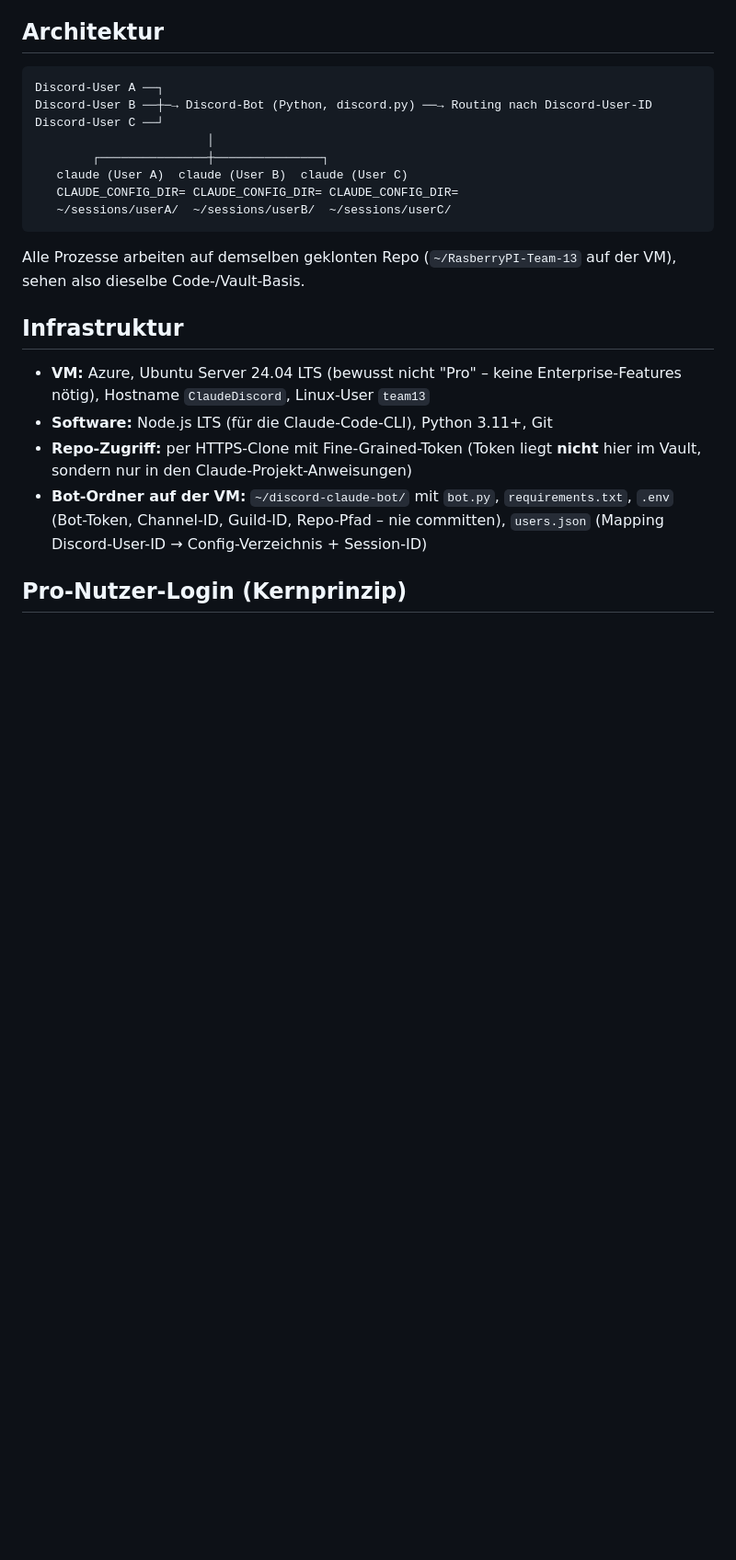
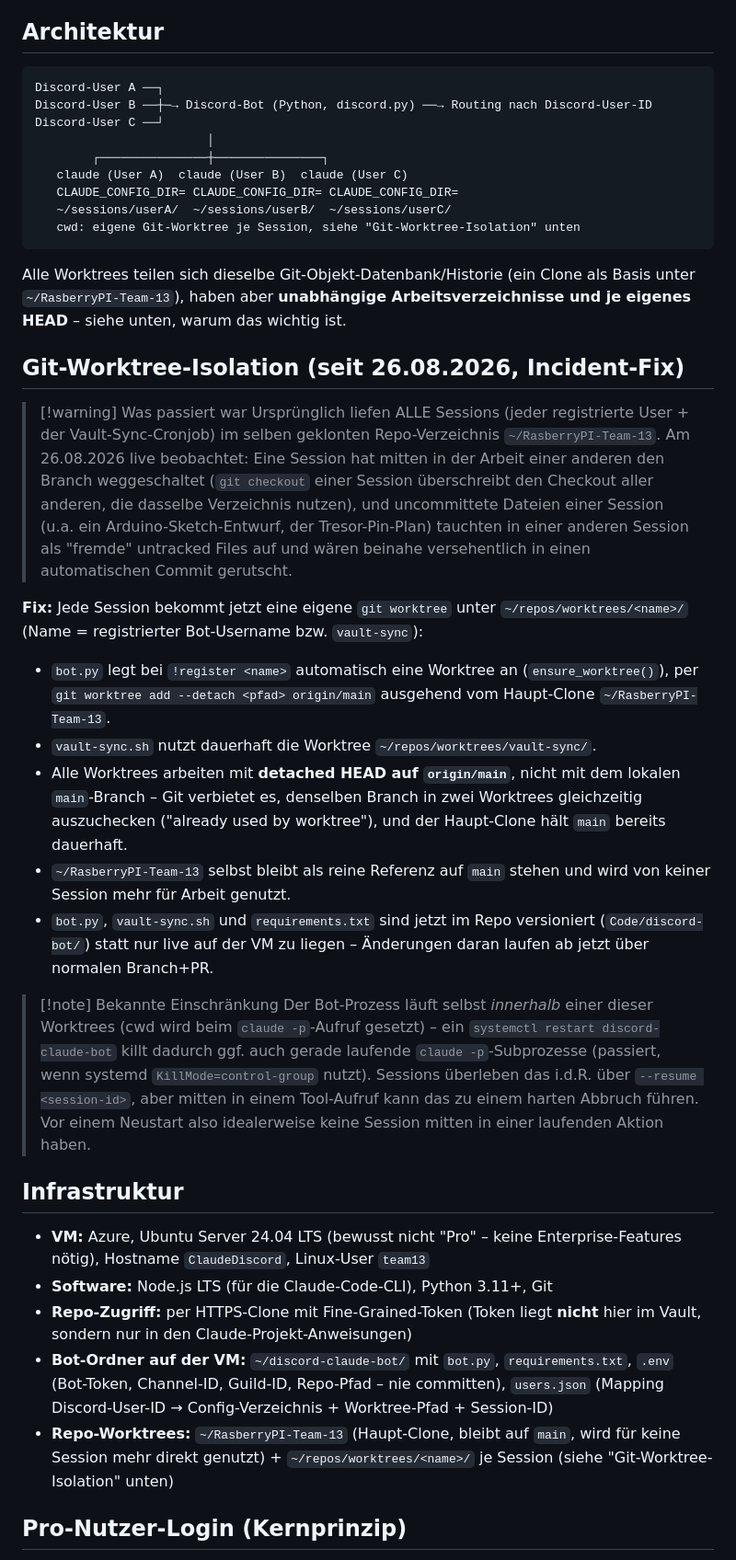
Before and after one commit to 47Felix/RasberryPI-Team-13, a Markdown page: ObsidianGehirn/01 Projekt/Claude Discord Bot Setup.md, the part around one of its changes. Shown at 92% size. GitHub-like rendering; blank space fills up the shorter version.

Commit message:
Git-Worktree-Isolation im Vault dokumentiert (Incident + Fix)
Architektur-Diagramm und Infrastruktur-Abschnitt aktualisiert: Sessions
teilen sich nicht mehr ein Arbeitsverzeichnis, sondern haben je eine
eigene Git-Worktree unter ~/repos/worktrees/<name>/. Grund war ein am
26.08.2026 live beobachteter Konflikt (Branch-Wechsel und fremde
uncommittete Dateien einer Session störten eine andere). Siehe PR #31
fuer die Code-Aenderung (bot.py/vault-sync.sh).

````diff
--- a/ObsidianGehirn/01 Projekt/Claude Discord Bot Setup.md
+++ b/ObsidianGehirn/01 Projekt/Claude Discord Bot Setup.md
@@ -22,16 +22,33 @@ Discord-User C ──┘
    claude (User A)  claude (User B)  claude (User C)
    CLAUDE_CONFIG_DIR= CLAUDE_CONFIG_DIR= CLAUDE_CONFIG_DIR=
    ~/sessions/userA/  ~/sessions/userB/  ~/sessions/userC/
+   cwd: eigene Git-Worktree je Session, siehe "Git-Worktree-Isolation" unten
 ```
 
-Alle Prozesse arbeiten auf demselben geklonten Repo (`~/RasberryPI-Team-13` auf der VM), sehen also dieselbe Code-/Vault-Basis.
+Alle Worktrees teilen sich dieselbe Git-Objekt-Datenbank/Historie (ein Clone als Basis unter `~/RasberryPI-Team-13`), haben aber **unabhängige Arbeitsverzeichnisse und je eigenes HEAD** – siehe unten, warum das wichtig ist.
+
+## Git-Worktree-Isolation (seit 26.08.2026, Incident-Fix)
+
+> [!warning] Was passiert war
+> Ursprünglich liefen ALLE Sessions (jeder registrierte User + der Vault-Sync-Cronjob) im selben geklonten Repo-Verzeichnis `~/RasberryPI-Team-13`. Am 26.08.2026 live beobachtet: Eine Session hat mitten in der Arbeit einer anderen den Branch weggeschaltet (`git checkout` einer Session überschreibt den Checkout aller anderen, die dasselbe Verzeichnis nutzen), und uncommittete Dateien einer Session (u.a. ein Arduino-Sketch-Entwurf, der Tresor-Pin-Plan) tauchten in einer anderen Session als "fremde" untracked Files auf und wären beinahe versehentlich in einen automatischen Commit gerutscht.
+
+**Fix:** Jede Session bekommt jetzt eine eigene `git worktree` unter `~/repos/worktrees/<name>/` (Name = registrierter Bot-Username bzw. `vault-sync`):
+- `bot.py` legt bei `!register <name>` automatisch eine Worktree an (`ensure_worktree()`), per `git worktree add --detach <pfad> origin/main` ausgehend vom Haupt-Clone `~/RasberryPI-Team-13`.
+- `vault-sync.sh` nutzt dauerhaft die Worktree `~/repos/worktrees/vault-sync/`.
+- Alle Worktrees arbeiten mit **detached HEAD auf `origin/main`**, nicht mit dem lokalen `main`-Branch – Git verbietet es, denselben Branch in zwei Worktrees gleichzeitig auszuchecken ("already used by worktree"), und der Haupt-Clone hält `main` bereits dauerhaft.
+- `~/RasberryPI-Team-13` selbst bleibt als reine Referenz auf `main` stehen und wird von keiner Session mehr für Arbeit genutzt.
+- `bot.py`, `vault-sync.sh` und `requirements.txt` sind jetzt im Repo versioniert (`Code/discord-bot/`) statt nur live auf der VM zu liegen – Änderungen daran laufen ab jetzt über normalen Branch+PR.
+
+> [!note] Bekannte Einschränkung
+> Der Bot-Prozess läuft selbst *innerhalb* einer dieser Worktrees (cwd wird beim `claude -p`-Aufruf gesetzt) – ein `systemctl restart discord-claude-bot` killt dadurch ggf. auch gerade laufende `claude -p`-Subprozesse (passiert, wenn systemd `KillMode=control-group` nutzt). Sessions überleben das i.d.R. über `--resume <session-id>`, aber mitten in einem Tool-Aufruf kann das zu einem harten Abbruch führen. Vor einem Neustart also idealerweise keine Session mitten in einer laufenden Aktion haben.
 
 ## Infrastruktur
 
 - **VM:** Azure, Ubuntu Server 24.04 LTS (bewusst nicht "Pro" – keine Enterprise-Features nötig), Hostname `ClaudeDiscord`, Linux-User `team13`
 - **Software:** Node.js LTS (für die Claude-Code-CLI), Python 3.11+, Git
 - **Repo-Zugriff:** per HTTPS-Clone mit Fine-Grained-Token (Token liegt **nicht** hier im Vault, sondern nur in den Claude-Projekt-Anweisungen)
-- **Bot-Ordner auf der VM:** `~/discord-claude-bot/` mit `bot.py`, `requirements.txt`, `.env` (Bot-Token, Channel-ID, Guild-ID, Repo-Pfad – nie committen), `users.json` (Mapping Discord-User-ID → Config-Verzeichnis + Session-ID)
+- **Bot-Ordner auf der VM:** `~/discord-claude-bot/` mit `bot.py`, `requirements.txt`, `.env` (Bot-Token, Channel-ID, Guild-ID, Repo-Pfad – nie committen), `users.json` (Mapping Discord-User-ID → Config-Verzeichnis + Worktree-Pfad + Session-ID)
+- **Repo-Worktrees:** `~/RasberryPI-Team-13` (Haupt-Clone, bleibt auf `main`, wird für keine Session mehr direkt genutzt) + `~/repos/worktrees/<name>/` je Session (siehe "Git-Worktree-Isolation" unten)
 
 ## Pro-Nutzer-Login (Kernprinzip)
 
````
Also changed, not shown: other parts of ObsidianGehirn/01 Projekt/Claude Discord Bot Setup.md (+1 -1 lines).
